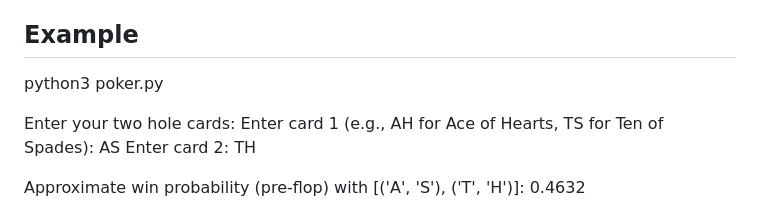
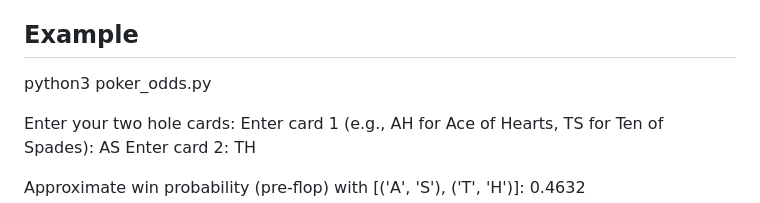
Before and after one commit to jacobparkk/Poker-Odds, a Markdown page: README.md, the part around the change. Rendered like a GitHub page.

```diff
--- a/README.md
+++ b/README.md
@@ -27,7 +27,7 @@ This program calculates the approximate odds of winning a hand in Texas Hold'em
 
 
 ## Example
-python3 poker.py
+python3 poker_odds.py
 
 Enter your two hole cards:
 Enter card 1 (e.g., AH for Ace of Hearts, TS for Ten of Spades): AS
```
